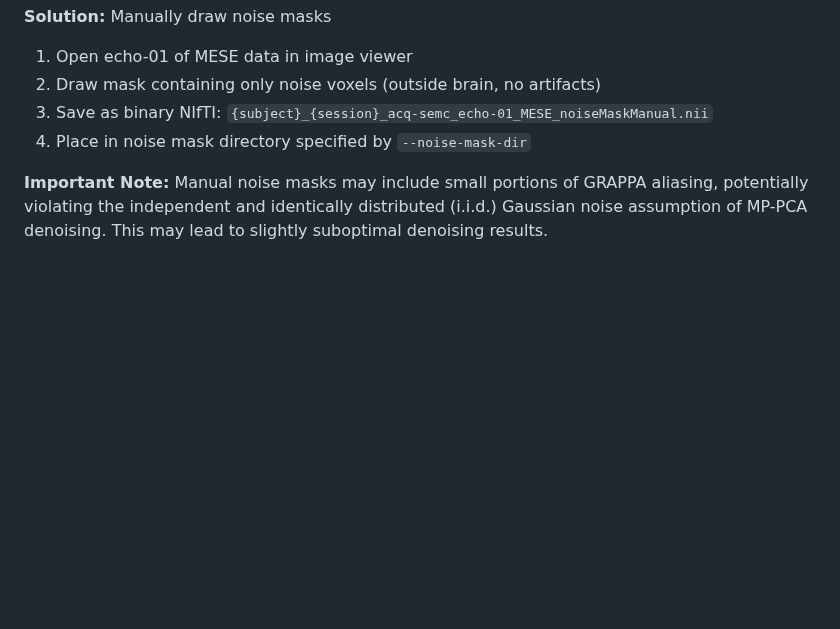
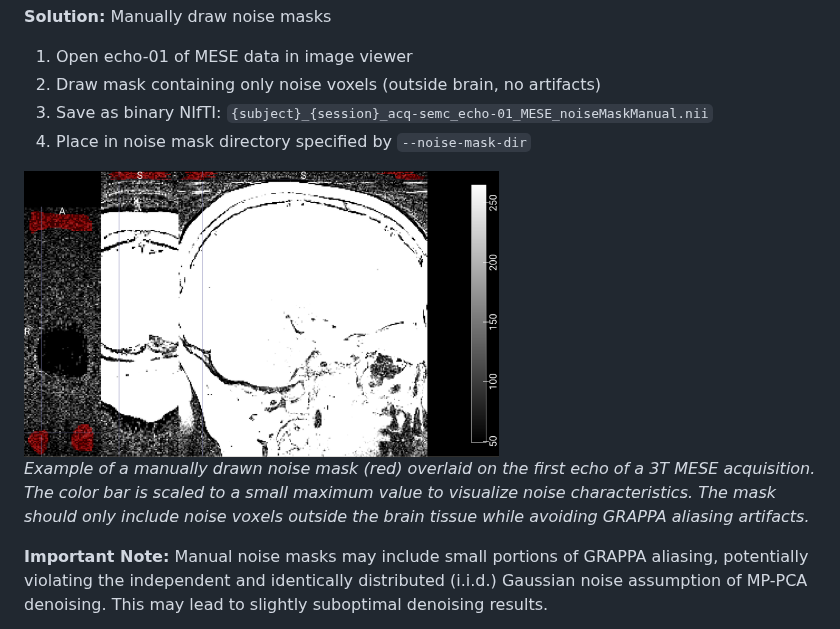
Before and after one commit to nkuegler/r2_processing, a Markdown page: docs/doc_t2_processing.md, the part around the change. Rendered like a GitHub page; pictures changed too: docs/figs/manualNoiseMask_example_forR2_3T.png (added); blank space fills up the shorter version.

Commit message:
Add example figure of a manually drawn noise mask

```diff
--- a/docs/doc_t2_processing.md
+++ b/docs/doc_t2_processing.md
@@ -495,6 +495,10 @@ For my 3T data, the `autodmri` approach (`pymritools.processing.denoising.extrac
 3. Save as binary NIfTI: `{subject}_{session}_acq-semc_echo-01_MESE_noiseMaskManual.nii`
 4. Place in noise mask directory specified by `--noise-mask-dir`
 
+<img src="figs/manualNoiseMask_example_forR2_3T.png" alt="Example Manually drawn Noise Mask" width="60%">
+
+*Example of a manually drawn noise mask (red) overlaid on the first echo of a 3T MESE acquisition. The color bar is scaled to a small maximum value to visualize noise characteristics. The mask should only include noise voxels outside the brain tissue while avoiding GRAPPA aliasing artifacts.*
+
 **Important Note:** Manual noise masks may include small portions of GRAPPA aliasing, potentially violating the independent and identically distributed (i.i.d.) Gaussian noise assumption of MP-PCA denoising. This may lead to slightly suboptimal denoising results.
 > The MP-PCA denoising compares the empirical eigenvalue spectrum of the data with the theoretical Marchenko-Pastur distribution, which is derived under the model of i.i.d. Gaussian noise with zero mean. Poorly drawn noise maps may lead to violation of the key assumption of the denoising method.
 
```
Also changed, not shown: README.md (+1 -1 lines).
